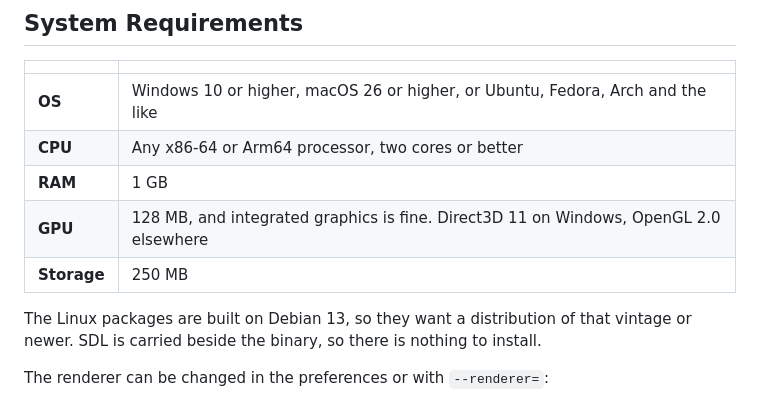
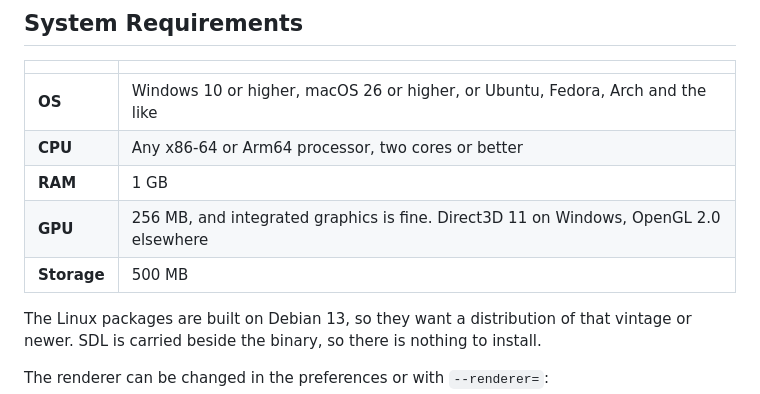
Before and after one commit to MeguminBOT/md-synth-daw, a Markdown page: README.md, the part around the change. GitHub-like rendering.

Commit message:
[Docs] the graphics and storage figures carry room rather than the measured floor
Both were set at what one run happened to use, which leaves a machine nothing for
a larger window, a second copy while updating, or the projects themselves.

```diff
--- a/README.md
+++ b/README.md
@@ -122,8 +122,8 @@ frame limiter that quietly delivered 43 updates a second when asked for 60.
 | **OS** | Windows 10 or higher, macOS 26 or higher, or Ubuntu, Fedora, Arch and the like |
 | **CPU** | Any x86-64 or Arm64 processor, two cores or better |
 | **RAM** | 1 GB |
-| **GPU** | 128 MB, and integrated graphics is fine. Direct3D 11 on Windows, OpenGL 2.0 elsewhere |
-| **Storage** | 250 MB |
+| **GPU** | 256 MB, and integrated graphics is fine. Direct3D 11 on Windows, OpenGL 2.0 elsewhere |
+| **Storage** | 500 MB |
 
 The Linux packages are built on Debian 13, so they want a distribution of that vintage or newer.
 SDL is carried beside the binary, so there is nothing to install.
```
